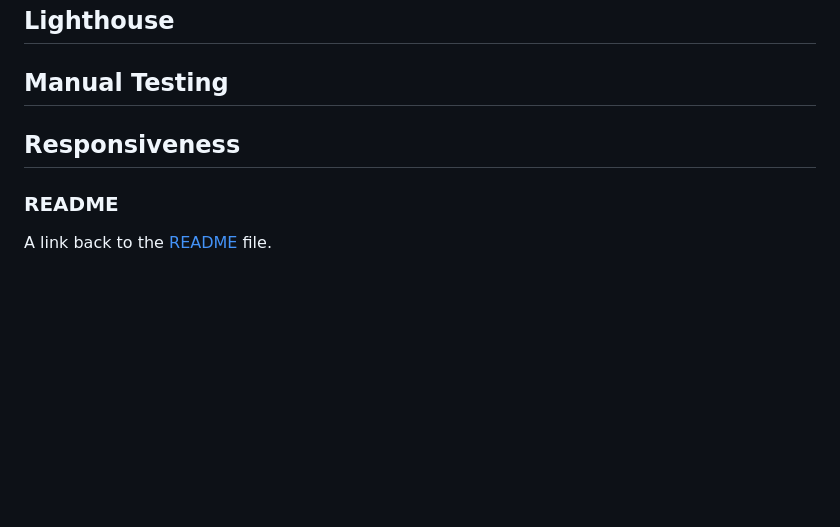
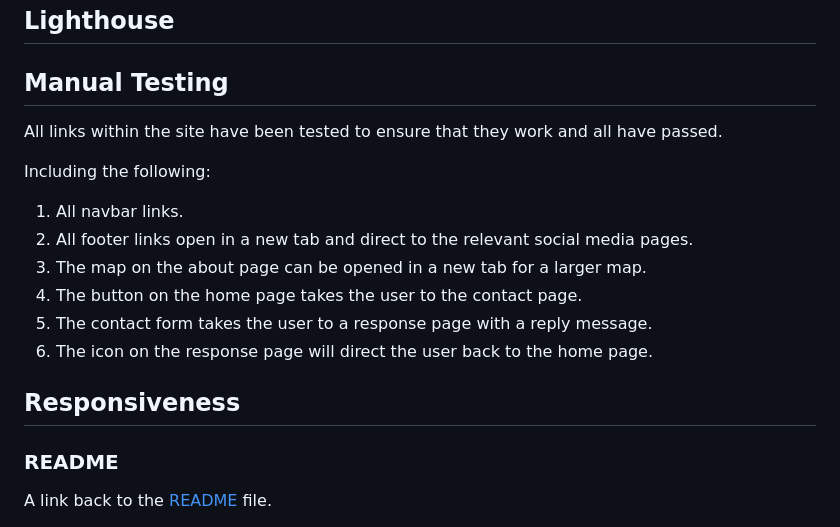
Before and after one commit to smithphil88/gower-fields, a Markdown page: TESTING.md, the part around one of its changes. Drawn GitHub-style; blank space fills up the shorter version.

```diff
--- a/TESTING.md
+++ b/TESTING.md
@@ -73,7 +95,20 @@ The following screenshots evidence the how the site has synced up with the user
 
 ## Manual Testing
 
+All links within the site have been tested to ensure that they work and all have passed.
+
+Including the following:
+
+1. All navbar links.
+2. All footer links open in a new tab and direct to the relevant social media pages.
+3. The map on the about page can be opened in a new tab for a larger map.
+4. The button on the home page takes the user to the contact page.
+5. The contact form takes the user to a response page with a reply message.
+6. The icon on the response page will direct the user back to the home page.
+
 ## Responsiveness
+
+
 
 ### README
 
```
Also changed, not shown: other parts of TESTING.md (+22 -0 lines), documentation/html-validation-1.png (added), documentation/html-validation-2.png (added), documentation/html-validation-3.png (added), documentation/html-validation-4.png (added), documentation/html-validation-5.png (added).
